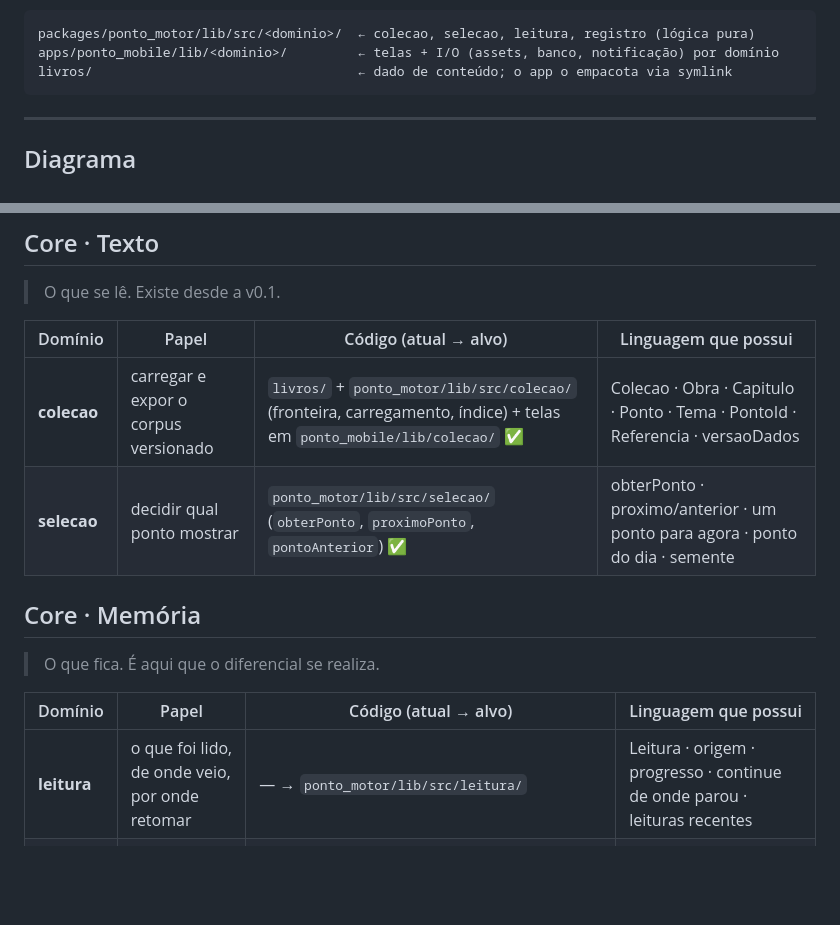
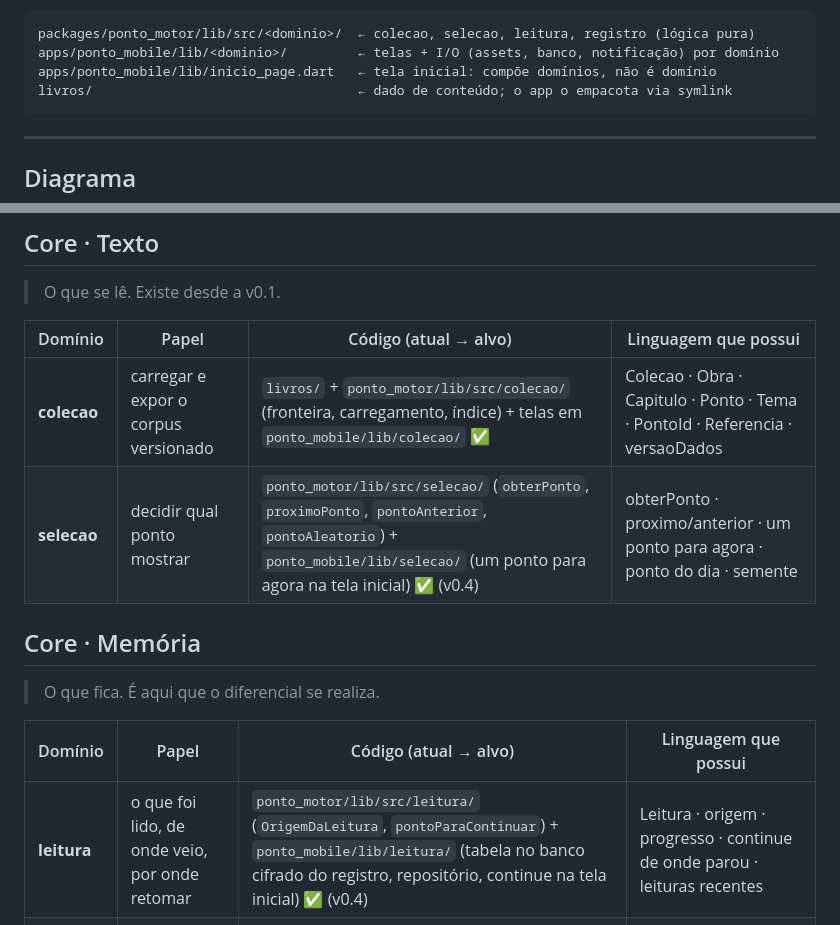
Before and after one commit to gustavofsousa/ponto-caminho, a Markdown page: docs/dominios.md, 2 parts joined by grey strips. Drawn GitHub-style; blank space fills up the shorter version.

````diff
--- a/docs/dominios.md
+++ b/docs/dominios.md
@@ -30,6 +30,7 @@ Dart puro**, sem Flutter nem I/O, com uma pasta por domínio; o app só orquestr
 ```
 packages/ponto_motor/lib/src/<dominio>/  ← colecao, selecao, leitura, registro (lógica pura)
 apps/ponto_mobile/lib/<dominio>/         ← telas + I/O (assets, banco, notificação) por domínio
+apps/ponto_mobile/lib/inicio_page.dart   ← tela inicial: compõe domínios, não é domínio
 livros/                                  ← dado de conteúdo; o app o empacota via symlink
 ```
 
@@ -92,7 +93,7 @@ TRANSVERSAL       acessibilidade · privacidade · design/tipografia · tom de v
 | Domínio | Papel | Código (atual → alvo) | Linguagem que possui |
 | --- | --- | --- | --- |
 | **colecao** | carregar e expor o corpus versionado | `livros/` + `ponto_motor/lib/src/colecao/` (fronteira, carregamento, índice) + telas em `ponto_mobile/lib/colecao/` ✅ | Colecao · Obra · Capitulo · Ponto · Tema · PontoId · Referencia · versaoDados |
-| **selecao** | decidir qual ponto mostrar | `ponto_motor/lib/src/selecao/` (`obterPonto`, `proximoPonto`, `pontoAnterior`) ✅ | obterPonto · proximo/anterior · um ponto para agora · ponto do dia · semente |
+| **selecao** | decidir qual ponto mostrar | `ponto_motor/lib/src/selecao/` (`obterPonto`, `proximoPonto`, `pontoAnterior`, `pontoAleatorio`) + `ponto_mobile/lib/selecao/` (um ponto para agora na tela inicial) ✅ (v0.4) | obterPonto · proximo/anterior · um ponto para agora · ponto do dia · semente |
 
 ## Core · Memória
 
@@ -100,7 +101,7 @@ TRANSVERSAL       acessibilidade · privacidade · design/tipografia · tom de v
 
 | Domínio | Papel | Código (atual → alvo) | Linguagem que possui |
 | --- | --- | --- | --- |
-| **leitura** | o que foi lido, de onde veio, por onde retomar | — → `ponto_motor/lib/src/leitura/` | Leitura · origem · progresso · continue de onde parou · leituras recentes |
+| **leitura** | o que foi lido, de onde veio, por onde retomar | `ponto_motor/lib/src/leitura/` (`OrigemDaLeitura`, `pontoParaContinuar`) + `ponto_mobile/lib/leitura/` (tabela no banco cifrado do registro, repositório, continue na tela inicial) ✅ (v0.4) | Leitura · origem · progresso · continue de onde parou · leituras recentes |
 | **registro** | o que o leitor guardou | `ponto_motor/lib/src/registro/` (tipos, regra do texto e do nome) + `ponto_mobile/lib/registro/` (banco drift, repositórios, telas) ✅ (v0.3) | Reflexao · Favorito · ColecaoPessoal · coleções sugeridas |
 
 ## Suporte
````
Also changed, not shown: docs/modelo.md (+10 -3 lines).
